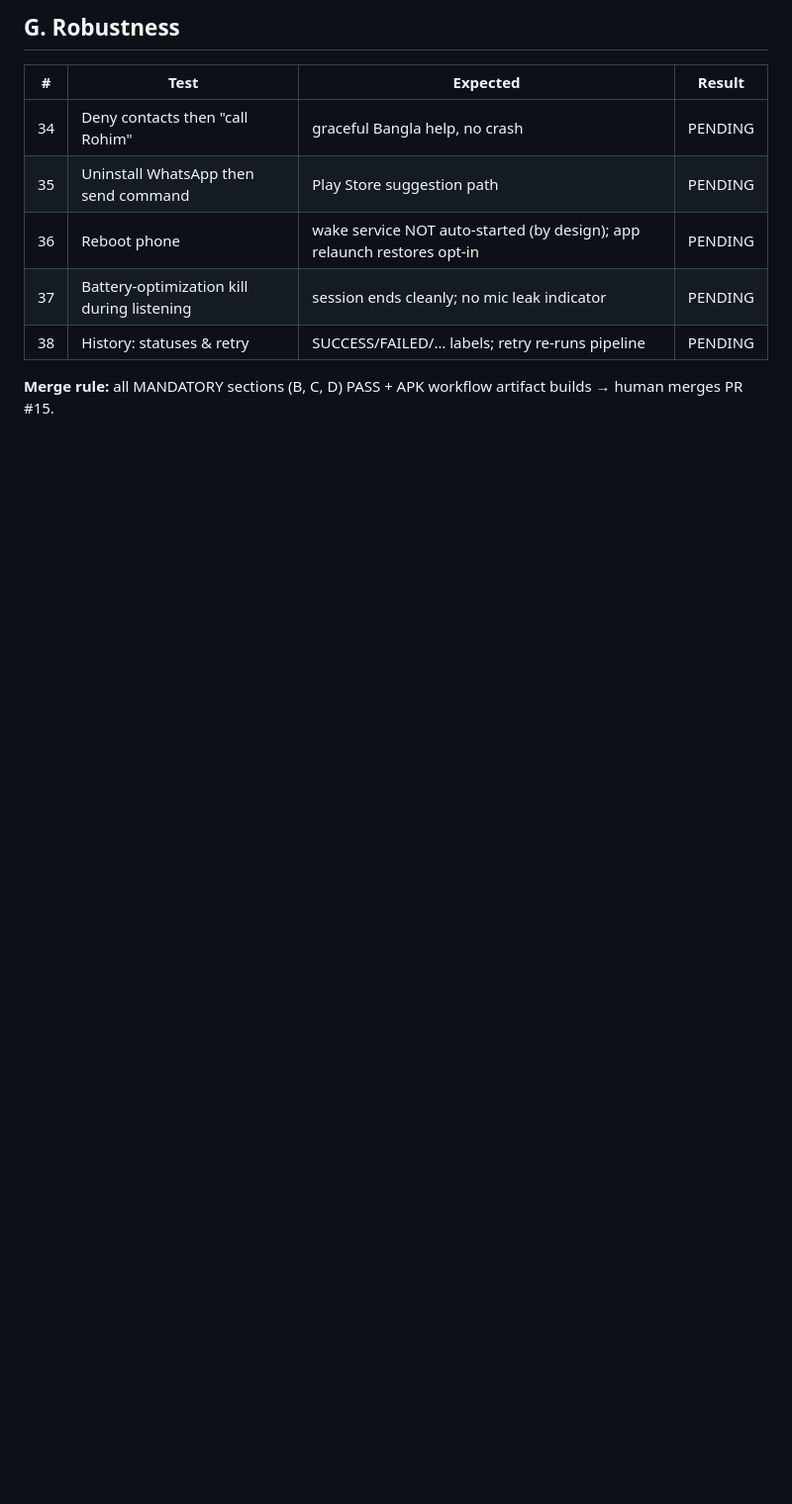
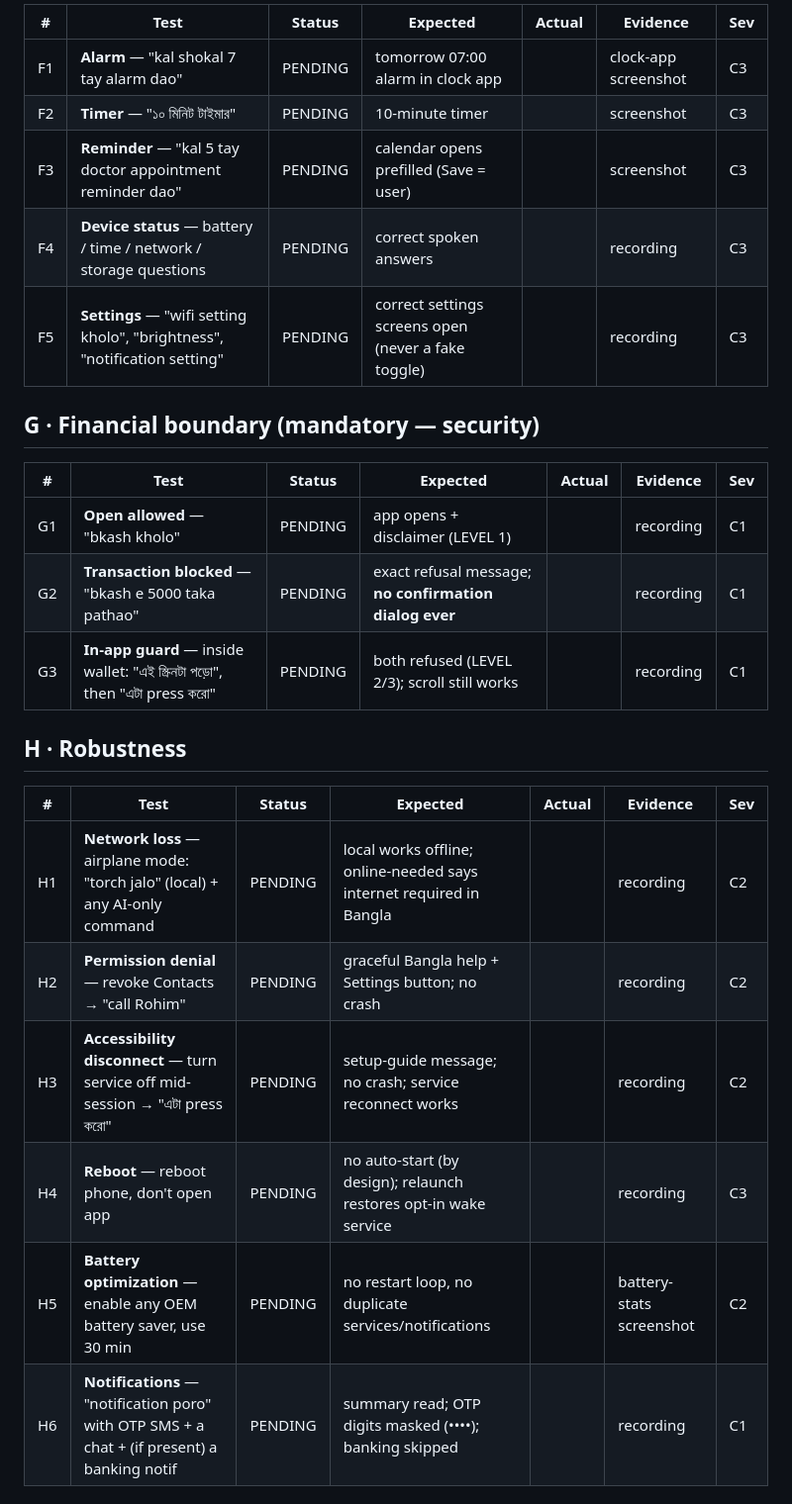
Before and after one commit to rahat2050/Nuva, a Markdown page: docs/v1.6-real-device-qa.md, the part around one of its changes. Shown at 99% size. Drawn GitHub-style; blank space fills up the shorter version.

```diff
--- a/docs/v1.6-real-device-qa.md
+++ b/docs/v1.6-real-device-qa.md
@@ -72,12 +64,28 @@ Device used: ______________  Android version: ______  Date: __________
 
-## G. Robustness
+| # | Test | Status | Expected | Actual | Evidence | Sev |
+|---|---|---|---|---|---|---|
+| F1 | **Alarm** — "kal shokal 7 tay alarm dao" | PENDING | tomorrow 07:00 alarm in clock app | | clock-app screenshot | C3 |
+| F2 | **Timer** — "১০ মিনিট টাইমার" | PENDING | 10-minute timer | | screenshot | C3 |
+| F3 | **Reminder** — "kal 5 tay doctor appointment reminder dao" | PENDING | calendar opens prefilled (Save = user) | | screenshot | C3 |
+| F4 | **Device status** — battery / time / network / storage questions | PENDING | correct spoken answers | | recording | C3 |
+| F5 | **Settings** — "wifi setting kholo", "brightness", "notification setting" | PENDING | correct settings screens open (never a fake toggle) | | recording | C3 |
 
-| # | Test | Expected | Result |
-|---|------|----------|--------|
-| 34 | Deny contacts then "call Rohim" | graceful Bangla help, no crash | PENDING |
-| 35 | Uninstall WhatsApp then send command | Play Store suggestion path | PENDING |
-| 36 | Reboot phone | wake service NOT auto-started (by design); app relaunch restores opt-in | PENDING |
-| 37 | Battery-optimization kill during listening | session ends cleanly; no mic leak indicator | PENDING |
-| 38 | History: statuses & retry | SUCCESS/FAILED/… labels; retry re-runs pipeline | PENDING |
+## G · Financial boundary (mandatory — security)
 
-**Merge rule:** all MANDATORY sections (B, C, D) PASS + APK workflow artifact builds → human merges PR #15.
+| # | Test | Status | Expected | Actual | Evidence | Sev |
+|---|---|---|---|---|---|---|
+| G1 | **Open allowed** — "bkash kholo" | PENDING | app opens + disclaimer (LEVEL 1) | | recording | C1 |
+| G2 | **Transaction blocked** — "bkash e 5000 taka pathao" | PENDING | exact refusal message; **no confirmation dialog ever** | | recording | C1 |
+| G3 | **In-app guard** — inside wallet: "এই স্ক্রিনটা পড়ো", then "এটা press করো" | PENDING | both refused (LEVEL 2/3); scroll still works | | recording | C1 |
+
+## H · Robustness
+
+| # | Test | Status | Expected | Actual | Evidence | Sev |
+|---|---|---|---|---|---|---|
+| H1 | **Network loss** — airplane mode: "torch jalo" (local) + any AI-only command | PENDING | local works offline; online-needed says internet required in Bangla | | recording | C2 |
+| H2 | **Permission denial** — revoke Contacts → "call Rohim" | PENDING | graceful Bangla help + Settings button; no crash | | recording | C2 |
+| H3 | **Accessibility disconnect** — turn service off mid-session → "এটা press করো" | PENDING | setup-guide message; no crash; service reconnect works | | recording | C2 |
+| H4 | **Reboot** — reboot phone, don't open app | PENDING | no auto-start (by design); relaunch restores opt-in wake service | | recording | C3 |
+| H5 | **Battery optimization** — enable any OEM battery saver, use 30 min | PENDING | no restart loop, no duplicate services/notifications | | battery-stats screenshot | C2 |
+| H6 | **Notifications** — "notification poro" with OTP SMS + a chat + (if present) a banking notif | PENDING | summary read; OTP digits masked (••••); banking skipped | | recording | C1 |
+
```
Also changed, not shown: other parts of docs/v1.6-real-device-qa.md (+71 -57 lines), docs/v1.6-production-audit.md (+1 -1 lines).
